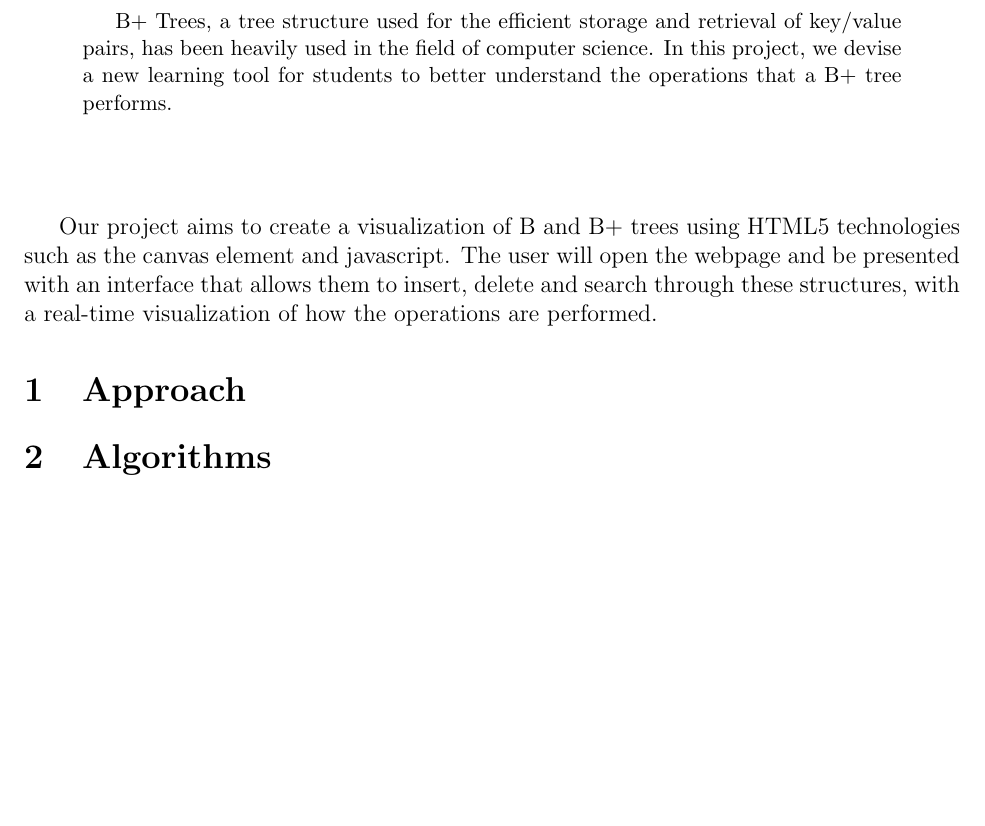
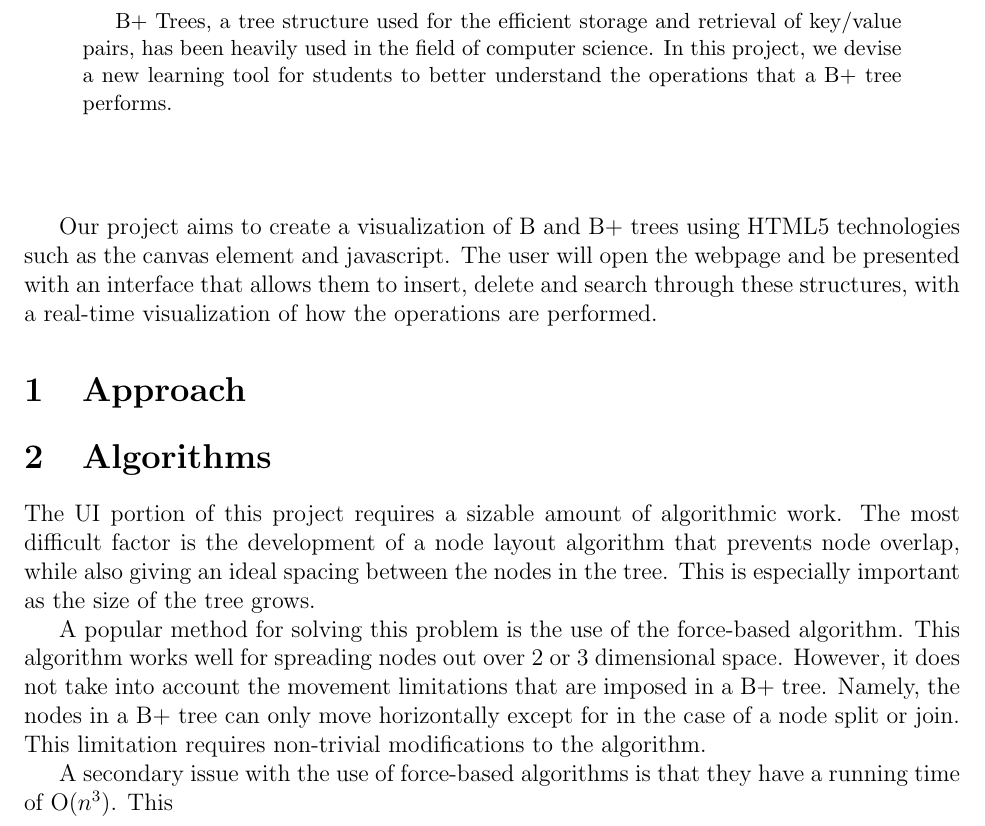
Before and after one commit to johngunderman/visual-b-bplus, a LaTeX paper (paper/paper.tex, which reads paper/algorithms.tex): part of page 1 of 2, cut so that both start at the same text, the shorter picture padded with empty space. Compiled offline with pdfLaTeX.

Commit message:
Minor changes to paper and graph.js

```diff
--- a/paper/algorithms.tex
+++ b/paper/algorithms.tex
@@ -1 +1,20 @@
 \section{Algorithms}
+
+% kenny, put a section here about B+ algorithms
+
+The UI portion of this project requires a sizable amount of
+algorithmic work. The most difficult factor is the development of a
+node layout algorithm that prevents node overlap, while also giving an
+ideal spacing between the nodes in the tree. This is especially
+important as the size of the tree grows.
+
+A popular method for solving this problem is the use of the
+force-based algorithm. This algorithm works well for spreading nodes
+out over 2 or 3 dimensional space. However, it does not take into
+account the movement limitations that are imposed in a B+
+tree. Namely, the nodes in a B+ tree can only move horizontally except
+for in the case of a node split or join. This limitation requires
+non-trivial modifications to the algorithm.
+
+A secondary issue with the use of force-based algorithms is that they
+have a running time of O$(n^3)$. This
```
Also changed, not shown: 1 other file.
